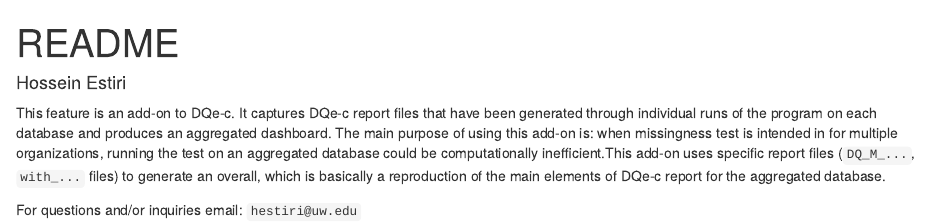
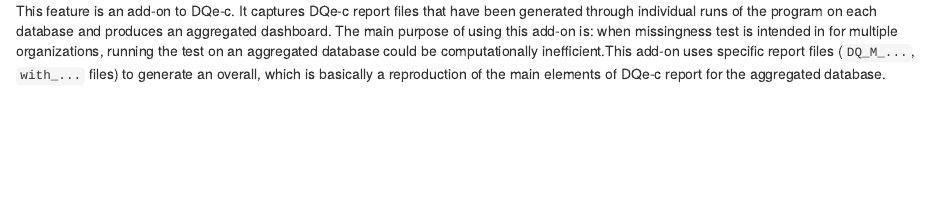
Before and after one commit to WWAMI-DataQuest/DQe-c_addon_OMOPv4, an R Markdown document (README.Rmd): the page in a window 1100 px wide, from its top. Rendered offline with R 4.5, knitr and Pandoc, with nearby package versions.

Commit message:
Minor changes to README.

```diff
--- a/README.Rmd
+++ b/README.Rmd
@@ -1,10 +1,2 @@
----
-title: "README"
-author: "Hossein Estiri"
-output: html_document
----
-
 This feature is an add-on to DQe-c. It captures DQe-c report files that have been generated through individual runs of the program on each database and produces an aggregated dashboard.
 The main purpose of using this add-on is: when missingness test is intended in for multiple organizations, running the test on an aggregated database could be computationally inefficient.This add-on uses specific report files (`DQ_M_...`, `with_...` files) to generate an overall, which is basically a reproduction of the main elements of DQe-c report for the aggregated database.
-
-For questions and/or inquiries email: `hestiri@uw.edu`
```
Also changed, not shown: DQe_c_Dash.Rmd (+0 -2 lines).
